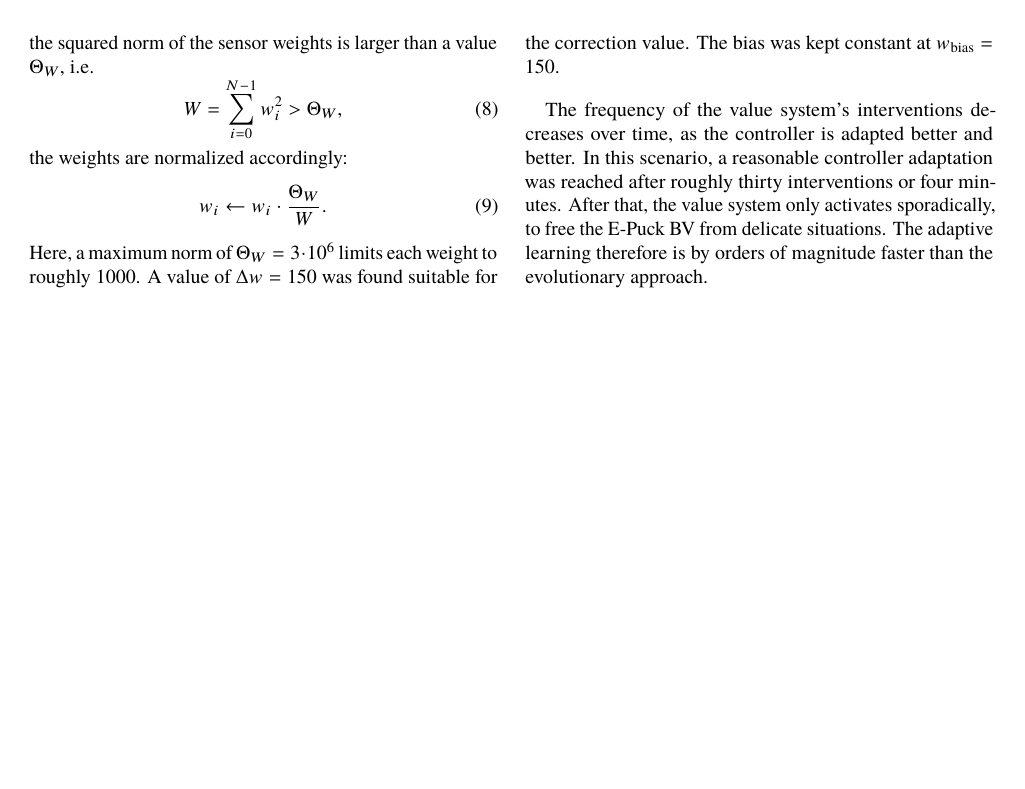
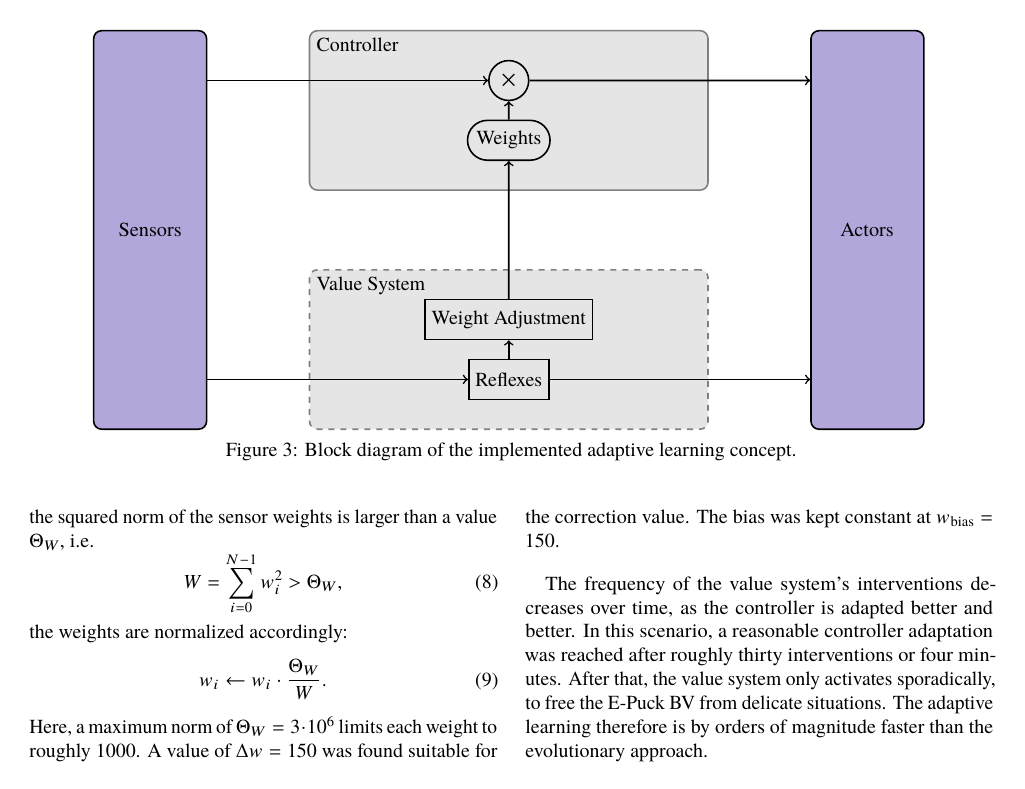
Before and after one commit to woodie90/nic_project_2016, a LaTeX document (nic_project.tex, which reads adaptivelearningsketch.tex): page 3 of 3. Compiled offline with pdfLaTeX.

Commit message:
added adaptive learning block diagram

```diff
--- /dev/null
+++ b/adaptivelearningsketch.tex
@@ -0,0 +1,19 @@
+\begin{tikzpicture}
+	\node (sensorblock) [outerblock] {Sensors};
+	\path (sensorblock) + (18em,6em) node (controller) [midblocks] {};
+	\path (controller) + (-10em,4em) node [below right] {Controller};
+	\path (sensorblock) + (18em,-6em) node (valuesystem) [midblocks, dashed] {};
+	\path (valuesystem) + (-10em,4em) node [below right] {Value System};
+	\path (sensorblock) + (36em,0) node (Actors) [outerblock] {Actors};
+	\path (valuesystem) + (0,-1.5em) node (Reflexes) [vsinnerblock] {Reflexes};
+	\path (valuesystem) + (0,1.5em) node (Adjustment) [vsinnerblock] {Weight Adjustment};
+	\path (controller) + (0,-1.5em) node (Weights) [cinnerblock] {Weights};
+	\path (controller) + (0,1.5em) node (multiply) [cinnerblock] {\large $\times$};
+	\draw [->,thick] (Reflexes) to (Adjustment);
+	\draw [->,thick] (Adjustment) to (Weights);
+	\draw [->,thick] (sensorblock.east |- multiply) -- (multiply);
+	\draw [->, thick] (sensorblock.east |- Reflexes) -- (Reflexes);
+	\draw [->, thick] (Reflexes) -- (Actors.west |- Reflexes);
+	\draw [->, thick] (multiply) -- (Actors.west |- multiply);
+	\draw [->, thick] (Weights) -- (multiply);
+\end{tikzpicture}
--- a/nic_project.tex
+++ b/nic_project.tex
@@ -101,6 +101,13 @@ Due to the random mutation, the EA is a undirected, and therefore relatively slo
 
 To achieve a both adaptive and individual learning process, a combination of controller and value system was implemented. The controller provides the basic behaviour by activating the motors according to eq.~(\ref{eq:motorequation}) and the current weights.
 
+\begin{figure*}[tbp]
+	\centering
+	\input{adaptivelearningsketch}
+	\caption{Block diagram of the implemented adaptive learning concept.}
+	\label{fig:adaptivelearningsketch}
+\end{figure*}
+
 The value system's task is to simulate reward and punishment for a certain behaviour by adjusting the weights, as well as the individual's reflexes.
 
 In this specific example, the value systems reacts on a collision with an obstacle. A collision $C$ can be detected in two ways: first, if any of the sensor values is above a certain threshold $\Theta_I$:
```
Also changed, not shown: commands.tex (+18 -5 lines), nic_project.tex (2 more changed lines).
